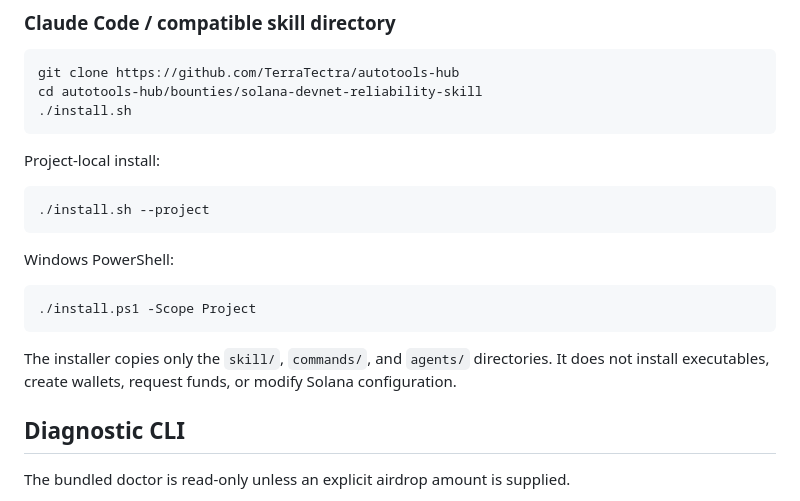
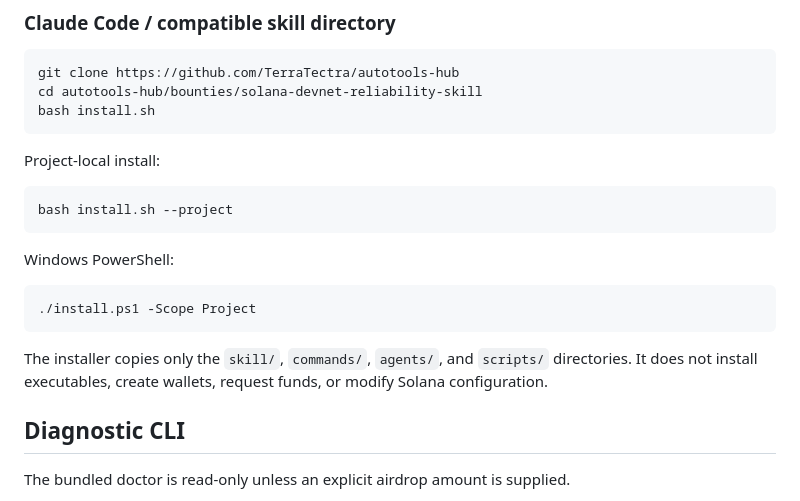
Before and after one commit to TerraTectra/autotools-hub, a Markdown page: bounties/solana-devnet-reliability-skill/README.md, the part around the change. Drawn GitHub-style.

Commit message:
Use portable shell installer commands

````diff
--- a/bounties/solana-devnet-reliability-skill/README.md
+++ b/bounties/solana-devnet-reliability-skill/README.md
@@ -34,13 +34,13 @@ The procedures were developed against real 2026 failure modes:
 ```bash
 git clone https://github.com/TerraTectra/autotools-hub
 cd autotools-hub/bounties/solana-devnet-reliability-skill
-./install.sh
+bash install.sh
 ```
 
 Project-local install:
 
 ```bash
-./install.sh --project
+bash install.sh --project
 ```
 
 Windows PowerShell:
@@ -49,7 +49,7 @@ Windows PowerShell:
 ./install.ps1 -Scope Project
 ```
 
-The installer copies only the `skill/`, `commands/`, and `agents/` directories. It does not install executables, create wallets, request funds, or modify Solana configuration.
+The installer copies only the `skill/`, `commands/`, `agents/`, and `scripts/` directories. It does not install executables, create wallets, request funds, or modify Solana configuration.
 
 ## Diagnostic CLI
 
````
